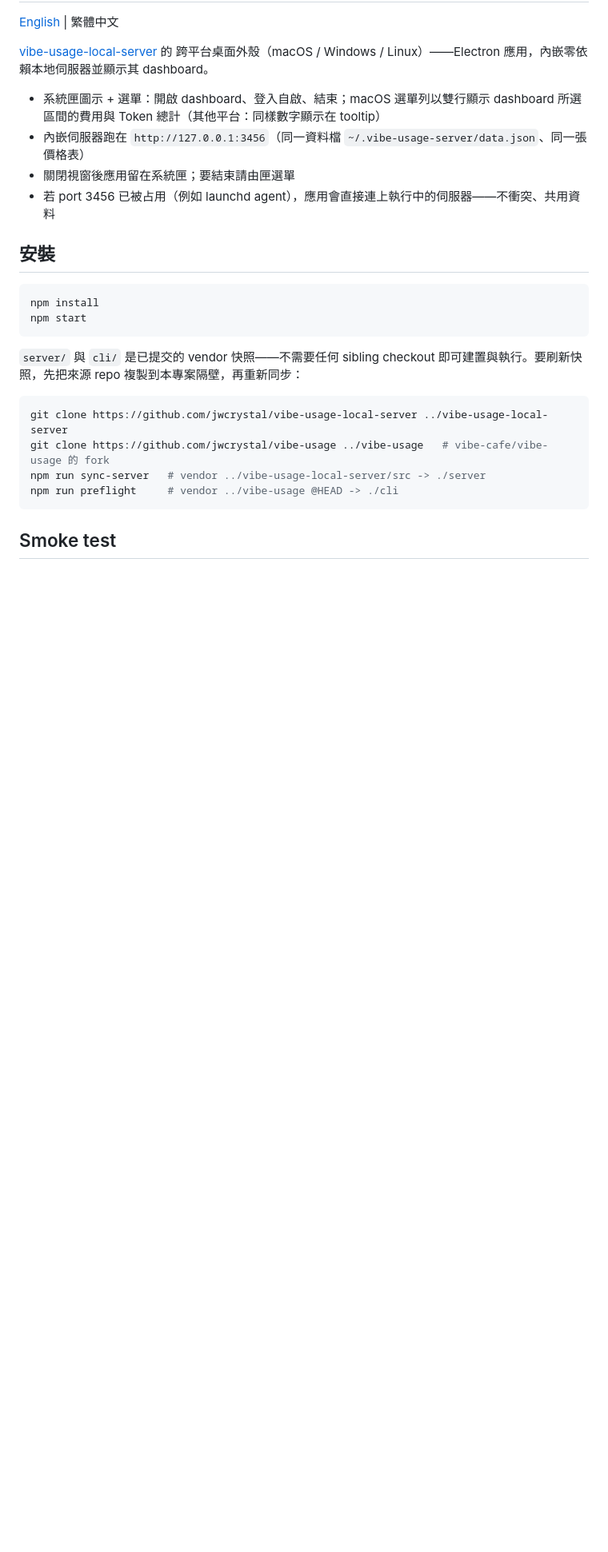
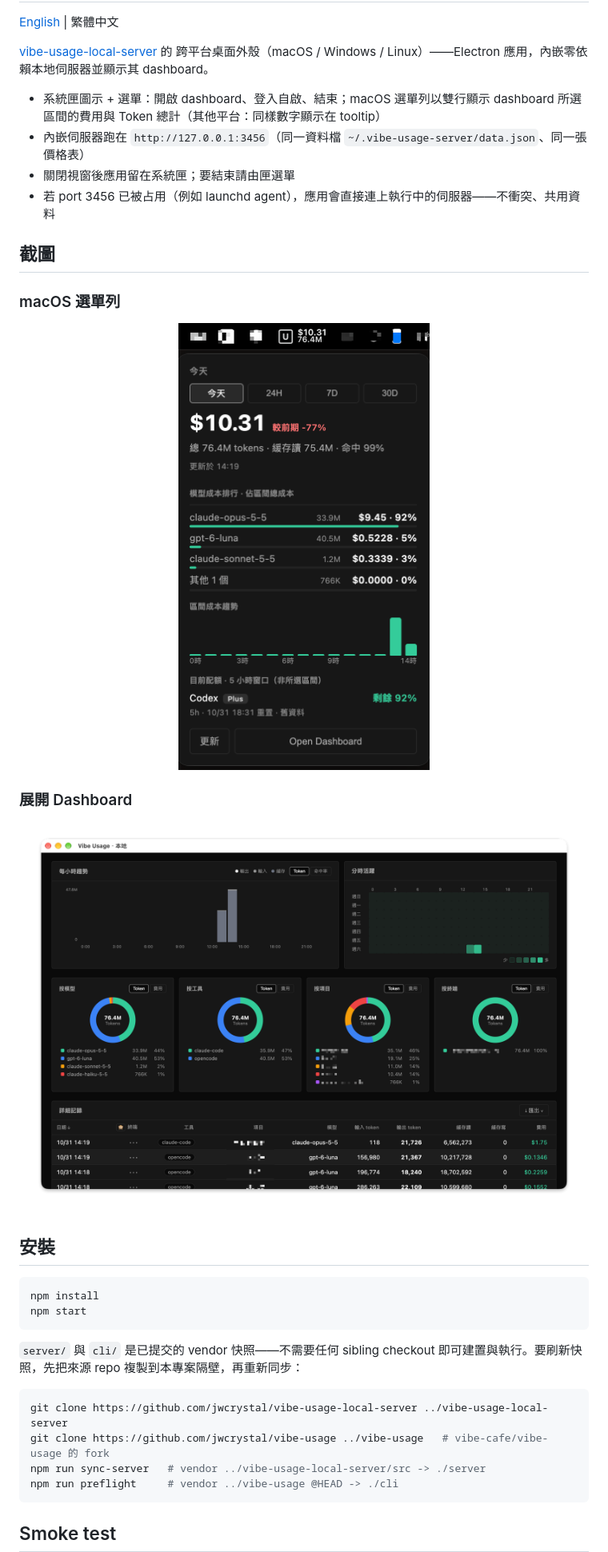
Before and after one commit to jwcrystal/vibe-usage-desktop, a Markdown page: README.zh-TW.md, the part around the change. Shown at 80% size. GitHub-like rendering; pictures changed too: docs/screenshots/dashboard.png (added), docs/screenshots/menu-bar.png (added); blank space fills up the shorter version.

```diff
--- a/README.zh-TW.md
+++ b/README.zh-TW.md
@@ -11,6 +11,18 @@
   `~/.vibe-usage-server/data.json`、同一張價格表）
 - 關閉視窗後應用留在系統匣；要結束請由匣選單
 - 若 port 3456 已被占用（例如 launchd agent），應用會直接連上執行中的伺服器——不衝突、共用資料
+
+## 截圖
+
+### macOS 選單列
+
+<p align="center">
+  <img src="docs/screenshots/menu-bar.png" width="360" alt="macOS 選單列彈出面板，顯示費用、Token 總計、模型成本、趨勢與訂閱配額">
+</p>
+
+### 展開 Dashboard
+
+![展開的 Dashboard，顯示每小時趨勢、分時活躍熱力圖、用量分布與詳細紀錄](docs/screenshots/dashboard.png)
 
 ## 安裝
 
```
Also changed, not shown: README.md (+12 -0 lines).
